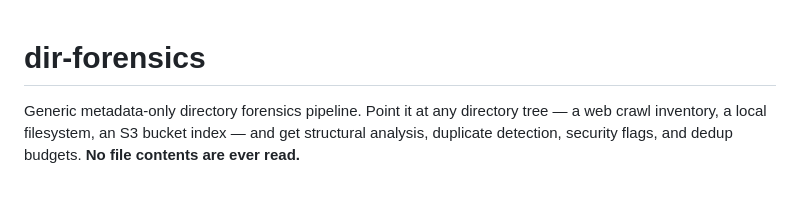
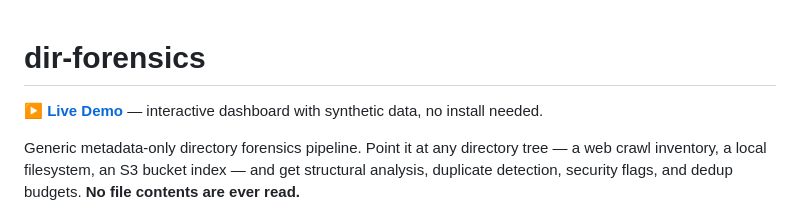
Before and after one commit to CashlessConsumer/dir-forensics, a Markdown page: README.md, the part around the change. GitHub-like rendering; blank space fills up the shorter version.

Commit message:
README: add live demo link

```diff
--- a/README.md
+++ b/README.md
@@ -1,4 +1,6 @@
 # dir-forensics
+
+**[▶ Live Demo](https://cashlessconsumer.github.io/dir-forensics/demo/)** — interactive dashboard with synthetic data, no install needed.
 
 Generic metadata-only directory forensics pipeline. Point it at any directory tree — a web crawl inventory, a local filesystem, an S3 bucket index — and get structural analysis, duplicate detection, security flags, and dedup budgets. **No file contents are ever read.**
 
```
